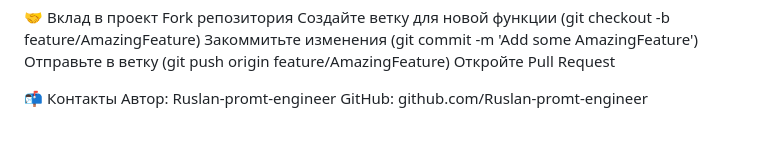
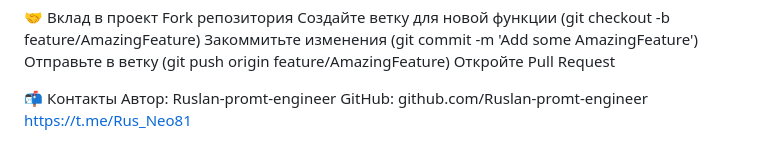
Before and after one commit to Ruslan-promt-engineer/logo-generator, a Markdown page: README.md, the part around the change. Rendered like a GitHub page.

```diff
--- a/README.md
+++ b/README.md
@@ -167,3 +167,4 @@ Fork репозитория
 📬 Контакты
 Автор: Ruslan-promt-engineer
 GitHub: github.com/Ruslan-promt-engineer
+https://t.me/Rus_Neo81
```
